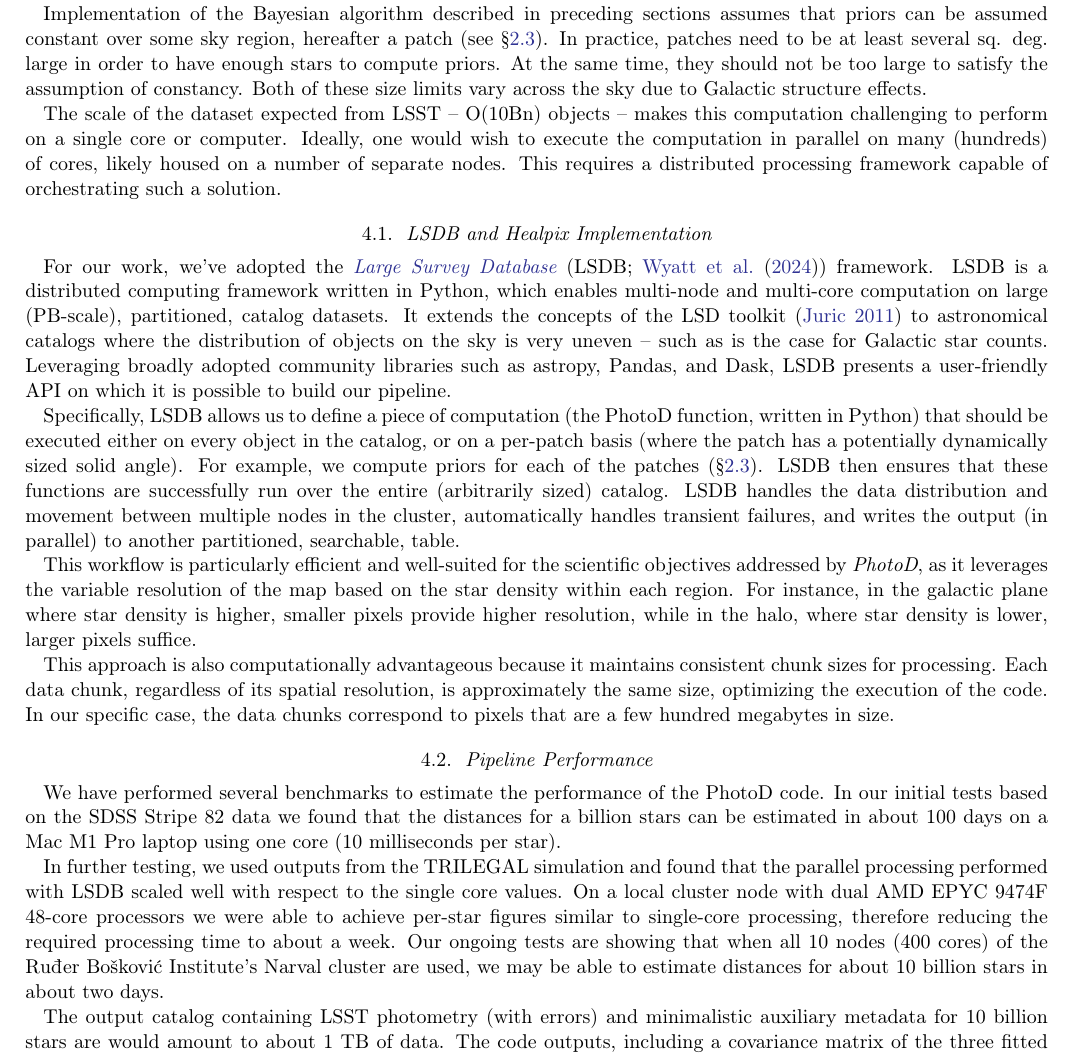
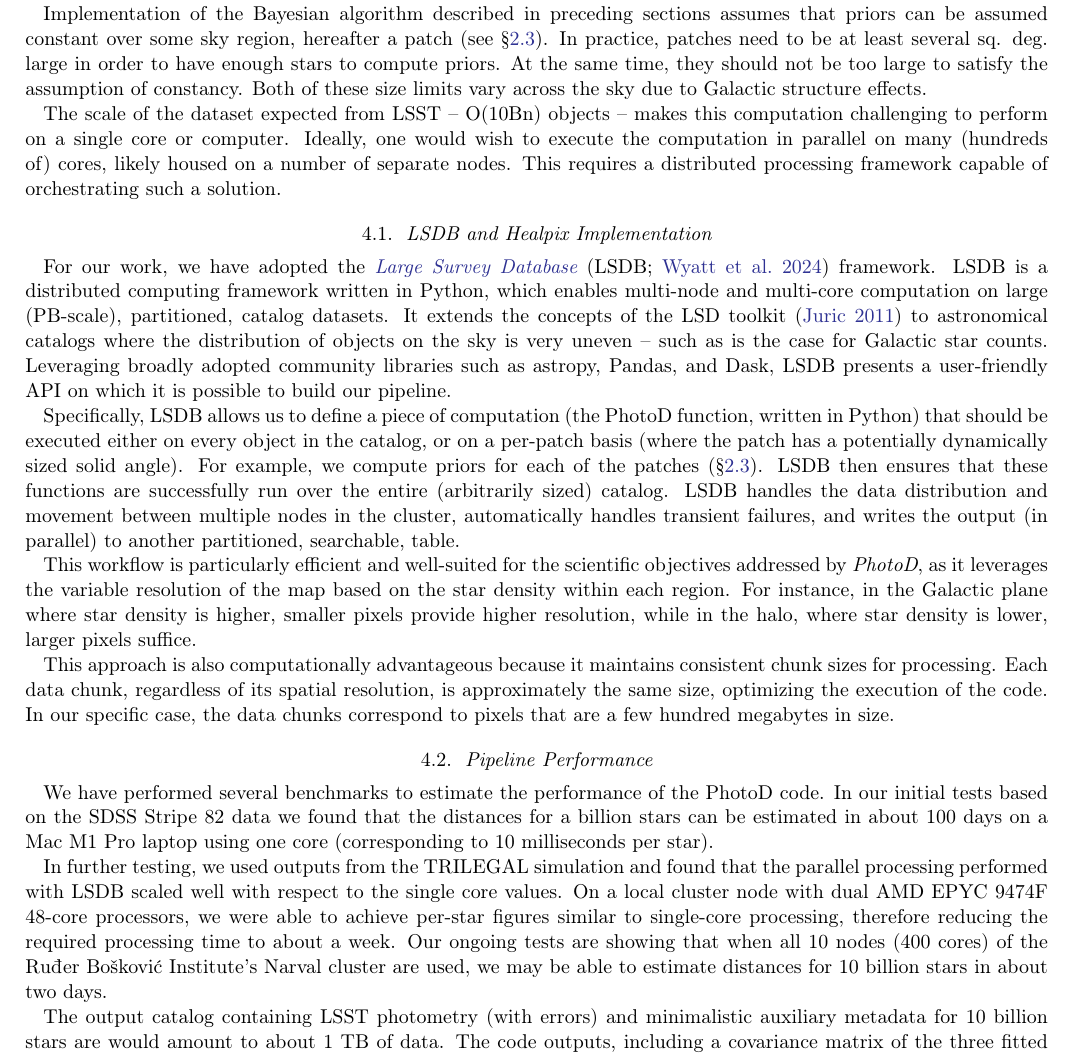
Before and after one commit to labastro-rbi/photoD, a LaTeX paper (paper/paper.tex, which reads paper/pipeline.tex): part of page 24 of 27, cut so that both start at the same text. Compiled offline with pdfLaTeX.

Commit message:
minor fixed in Sec. 4

```diff
--- a/paper/pipeline.tex
+++ b/paper/pipeline.tex
@@ -9,14 +9,14 @@ Implementation of the Bayesian algorithm described in preceding sections assumes
 
 The scale of the dataset expected from LSST -- O(10Bn) objects -- makes this
 computation challenging to perform on a single core or computer. Ideally,
-one would wish to execute the computation in parallel on many (hundreds) of cores,
+one would wish to execute the computation in parallel on many (hundreds of) cores,
 likely housed on a number of separate nodes. This requires a distributed
 processing framework capable of orchestrating such a solution.
 
 \subsection{LSDB and Healpix Implementation}
 
-For our work, we've adopted the \href{https://lsdb.readthedocs.io/}{\em Large Survey Database} (LSDB; \cite{2024AAS...24326109W})
-framework. LSDB is a distributed computing framework written in Python,
+For our work, we have adopted the \href{https://lsdb.readthedocs.io/}{\em Large Survey Database}
+\citep[LSDB;][]{2024AAS...24326109W} framework. LSDB is a distributed computing framework written in Python,
 which enables multi-node and multi-core computation on large (PB-scale),
 partitioned, catalog datasets.  It extends the concepts of the LSD toolkit
 \citep{2011AAS...21743319J}
@@ -42,15 +42,15 @@ partitioned, searchable, table.
 
 %One of the recent tools developed to efficiently loop across the sky patches and perform some per-patch calculations is the \href{https://lsdb.readthedocs.io/}{Large Survey Database}\footnote{https://lsdb.readthedocs.io/}.
 
-This workflow is particularly efficient and well-suited for the scientific objectives addressed by {\em PhotoD}, as it leverages the variable resolution of the map based on the star density within each region. For instance, in the galactic plane where star density is higher, smaller pixels provide higher resolution, while in the halo, where star density is lower, larger pixels suffice.
+This workflow is particularly efficient and well-suited for the scientific objectives addressed by {\em PhotoD}, as it leverages the variable resolution of the map based on the star density within each region. For instance, in the Galactic plane where star density is higher, smaller pixels provide higher resolution, while in the halo, where star density is lower, larger pixels suffice.
 
 This approach is also computationally advantageous because it maintains consistent chunk sizes for processing. Each data chunk, regardless of its spatial resolution, is approximately the same size, optimizing the execution of the code. In our specific case, the data chunks correspond to pixels that are a few hundred megabytes in size.
 
 
 \subsection{Pipeline Performance}
 
-We have performed several benchmarks to estimate the performance of the PhotoD code. In our initial tests based on the SDSS Stripe 82 data we found that the distances for a billion stars can be estimated in about 100 days on a Mac M1 Pro laptop using one core (10 milliseconds per star).
+We have performed several benchmarks to estimate the performance of the PhotoD code. In our initial tests based on the SDSS Stripe 82 data we found that the distances for a billion stars can be estimated in about 100 days on a Mac M1 Pro laptop using one core (corresponding to 10 milliseconds per star).
 
-In further testing, we used outputs from the TRILEGAL simulation and found that the parallel processing performed with LSDB scaled well with respect to the single core values. On a local cluster node with dual AMD EPYC 9474F 48-core processors we were able to achieve per-star figures similar to single-core processing, therefore reducing the required processing time to about a week. Our ongoing tests are showing that when all 10 nodes (400 cores) of the Ruđer Bošković Institute's Narval cluster are used, we may be able to estimate distances for about 10 billion stars in about two days.
+In further testing, we used outputs from the TRILEGAL simulation and found that the parallel processing performed with LSDB scaled well with respect to the single core values. On a local cluster node with dual AMD EPYC 9474F 48-core processors, we were able to achieve per-star figures similar to single-core processing, therefore reducing the required processing time to about a week. Our ongoing tests are showing that when all 10 nodes (400 cores) of the Ruđer Bošković Institute's Narval cluster are used, we may be able to estimate distances for 10 billion stars in about two days.
 
 The output catalog containing LSST photometry (with errors) and minimalistic auxiliary metadata for 10 billion stars are would amount to about 1 TB of data. The code outputs, including a covariance matrix of the three fitted parameters, would have approximately the same volume.
```
Also changed, not shown: paper/paper.tex (+1 -1 lines), paper/paper.pdf.
